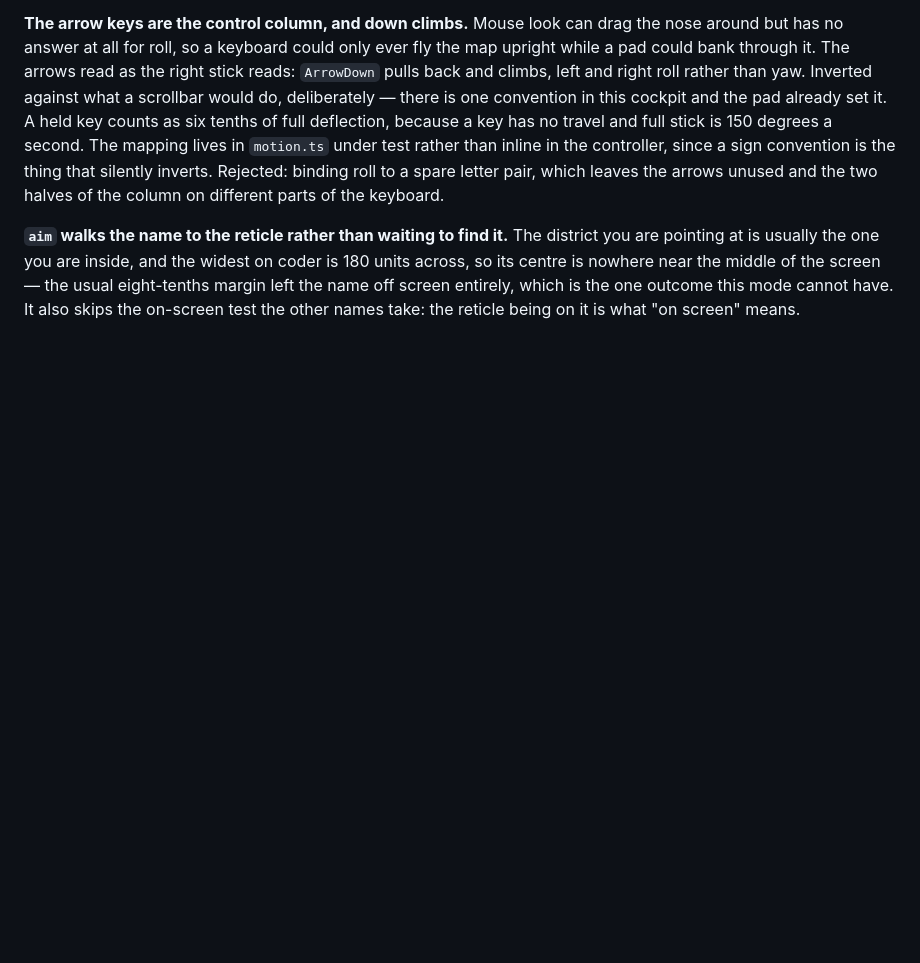
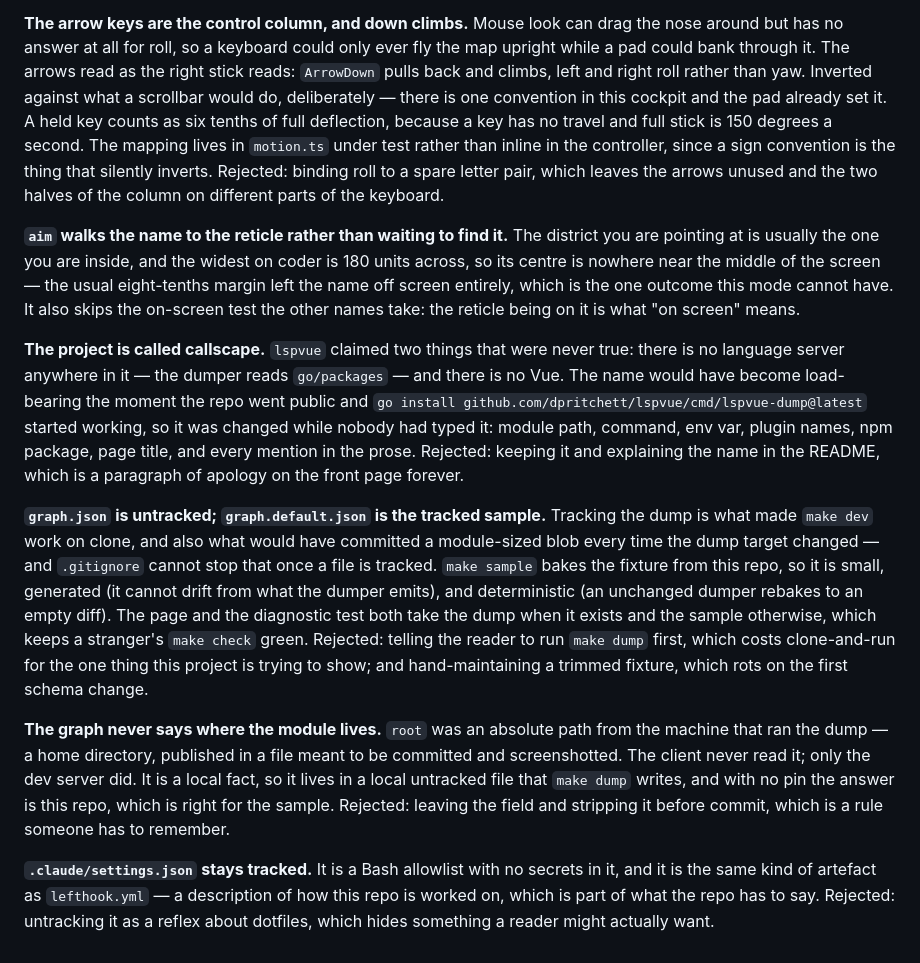
Before and after one commit to dpritchett/callscape, a Markdown page: DECISIONS.md, the part around the change. Rendered like a GitHub page; blank space fills up the shorter version.

Commit message:
Log the calls the pre-public pass made
Four entries: the rename, the graph.json fixture split, dropping the absolute
root path from the graph, and keeping .claude/settings.json tracked. The last
one was never a decision before — it just happened — and it becomes visible on
the flip, so it should be a choice with a reason next to it.

```diff
--- a/DECISIONS.md
+++ b/DECISIONS.md
@@ -407,3 +407,34 @@ across, so its centre is nowhere near the middle of the screen — the usual eig
 margin left the name off screen entirely, which is the one outcome this mode cannot have.
 It also skips the on-screen test the other names take: the reticle being on it is what
 "on screen" means.
+
+**The project is called callscape.** `lspvue` claimed two things that were never true:
+there is no language server anywhere in it — the dumper reads `go/packages` — and there
+is no Vue. The name would have become load-bearing the moment the repo went public and
+`go install github.com/dpritchett/lspvue/cmd/lspvue-dump@latest` started working, so it
+was changed while nobody had typed it: module path, command, env var, plugin names, npm
+package, page title, and every mention in the prose. Rejected: keeping it and explaining
+the name in the README, which is a paragraph of apology on the front page forever.
+
+**`graph.json` is untracked; `graph.default.json` is the tracked sample.** Tracking the
+dump is what made `make dev` work on clone, and also what would have committed a
+module-sized blob every time the dump target changed — and `.gitignore` cannot stop that
+once a file is tracked. `make sample` bakes the fixture from this repo, so it is small,
+generated (it cannot drift from what the dumper emits), and deterministic (an unchanged
+dumper rebakes to an empty diff). The page and the diagnostic test both take the dump
+when it exists and the sample otherwise, which keeps a stranger's `make check` green.
+Rejected: telling the reader to run `make dump` first, which costs clone-and-run for the
+one thing this project is trying to show; and hand-maintaining a trimmed fixture, which
+rots on the first schema change.
+
+**The graph never says where the module lives.** `root` was an absolute path from the
+machine that ran the dump — a home directory, published in a file meant to be committed
+and screenshotted. The client never read it; only the dev server did. It is a local fact,
+so it lives in a local untracked file that `make dump` writes, and with no pin the answer
+is this repo, which is right for the sample. Rejected: leaving the field and stripping it
+before commit, which is a rule someone has to remember.
+
+**`.claude/settings.json` stays tracked.** It is a Bash allowlist with no secrets in it,
+and it is the same kind of artefact as `lefthook.yml` — a description of how this repo is
+worked on, which is part of what the repo has to say. Rejected: untracking it as a
+reflex about dotfiles, which hides something a reader might actually want.
```
